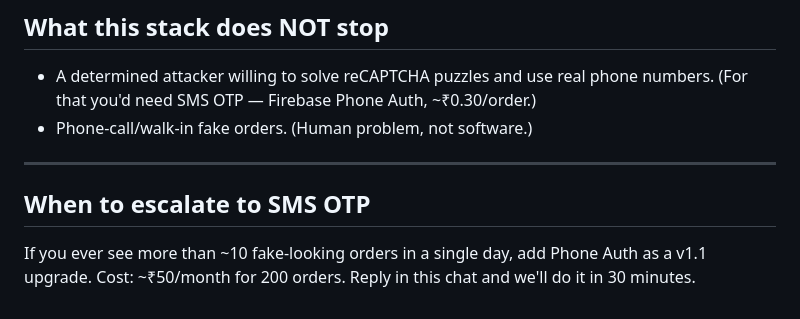
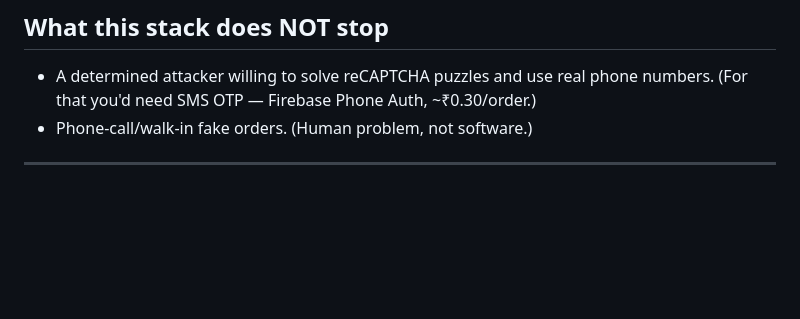
Before and after one commit to rahulshrm195/umbra-amarfurniture, a Markdown page: SECURITY-SETUP.md, the part around the change. Rendered like a GitHub page; blank space fills up the shorter version.

```diff
--- a/SECURITY-SETUP.md
+++ b/SECURITY-SETUP.md
@@ -225,7 +225,3 @@ After deploy, verify each:
 - Phone-call/walk-in fake orders. (Human problem, not software.)
 
 ---
-
-## When to escalate to SMS OTP
-
-If you ever see more than ~10 fake-looking orders in a single day, add Phone Auth as a v1.1 upgrade. Cost: ~₹50/month for 200 orders. Reply in this chat and we'll do it in 30 minutes.
```
